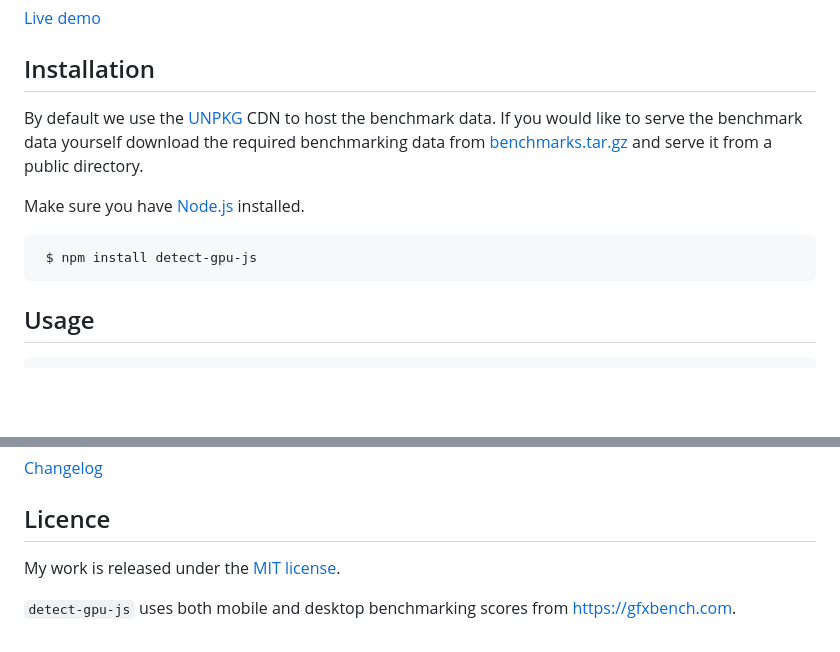
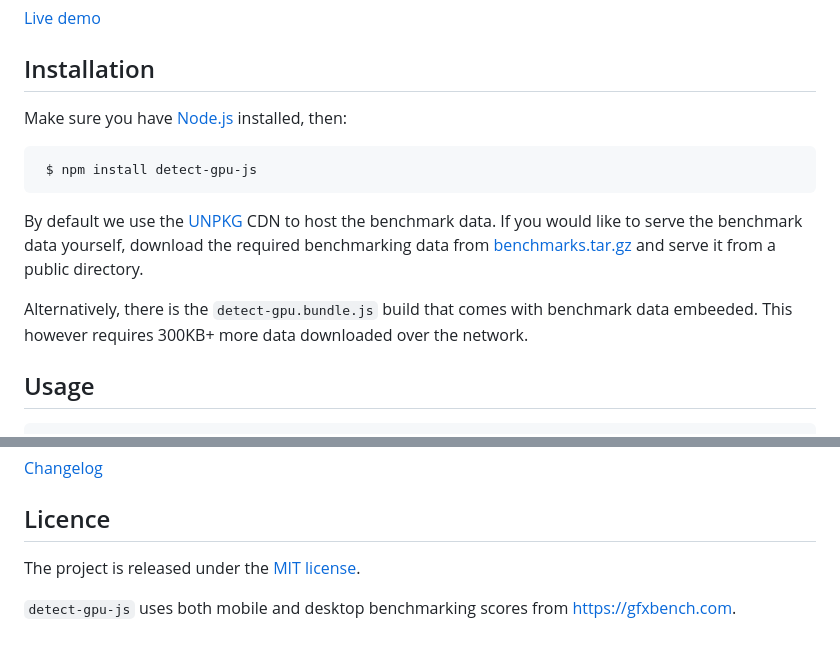
Before and after one commit to Soft8Soft/detect-gpu-js, a Markdown page: README.md, 2 parts joined by grey strips. Rendered like a GitHub page; blank space fills up the shorter version.

````diff
--- a/README.md
+++ b/README.md
@@ -14,13 +14,15 @@ This project is a maintained fork of [detect-gpu](https://github.com/pmndrs/dete
 
 ## Installation
 
-By default we use the [UNPKG](https://unpkg.com) CDN to host the benchmark data. If you would like to serve the benchmark data yourself download the required benchmarking data from [benchmarks.tar.gz](https://github.com/soft8soft/detect-gpu-js/raw/master/benchmarks.tar.gz) and serve it from a public directory.
-
-Make sure you have [Node.js](http://nodejs.org/) installed.
+Make sure you have [Node.js](http://nodejs.org/) installed, then:
 
 ```sh
  $ npm install detect-gpu-js
 ```
+
+By default we use the [UNPKG](https://unpkg.com) CDN to host the benchmark data. If you would like to serve the benchmark data yourself, download the required benchmarking data from [benchmarks.tar.gz](https://github.com/soft8soft/detect-gpu-js/raw/master/benchmarks.tar.gz) and serve it from a public directory.
+
+Alternatively, there is the `detect-gpu.bundle.js` build that comes with benchmark data embeeded. This however requires 300KB+ more data downloaded over the network.
 
 ## Usage
 
@@ -114,6 +116,6 @@ Requires JavaScript modules to be supported, e.g. works on Chrome 61+, Firefox 6
 
 ## Licence
 
-My work is released under the [MIT license](https://raw.githubusercontent.com/soft8soft/detect-gpu-js/master/LICENSE).
+The project is released under the [MIT license](https://raw.githubusercontent.com/soft8soft/detect-gpu-js/master/LICENSE).
 
 `detect-gpu-js` uses both mobile and desktop benchmarking scores from [https://gfxbench.com](https://gfxbench.com).
````
